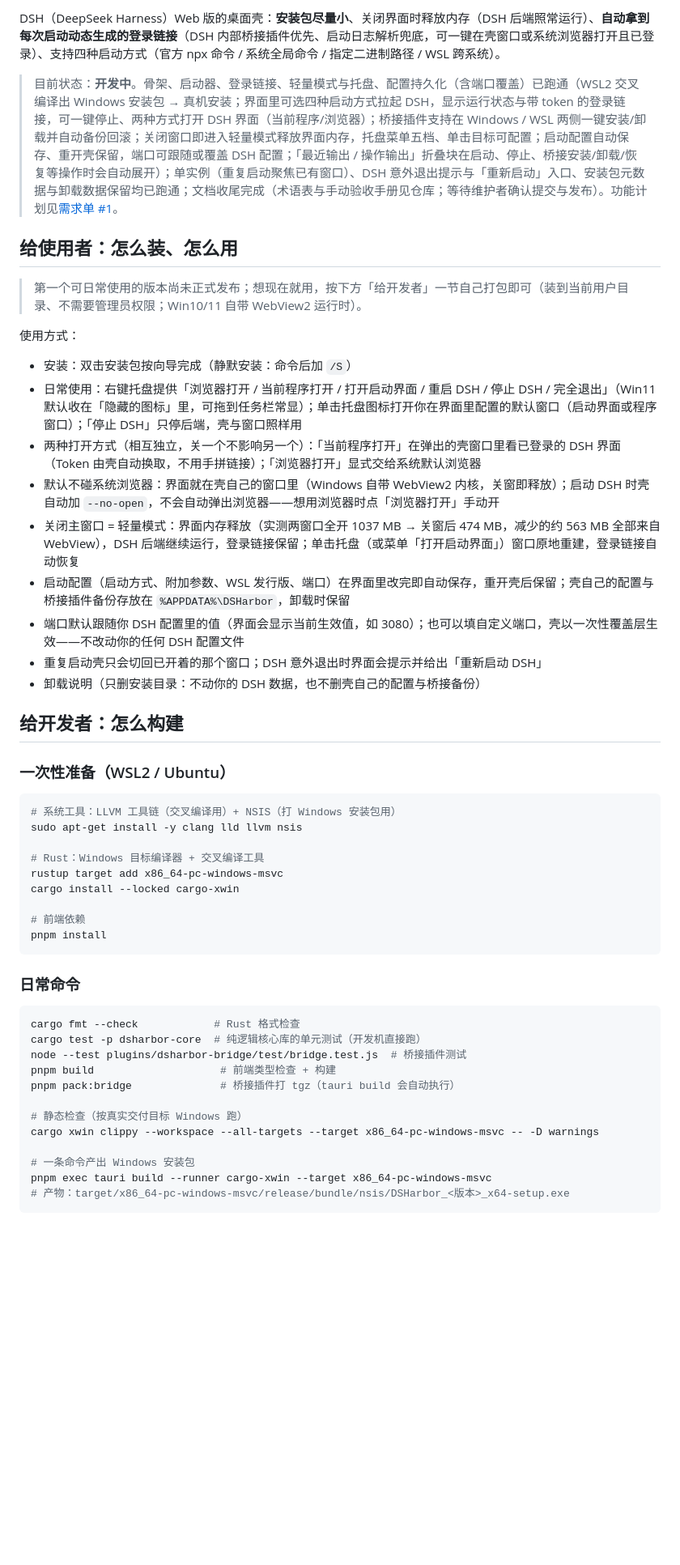
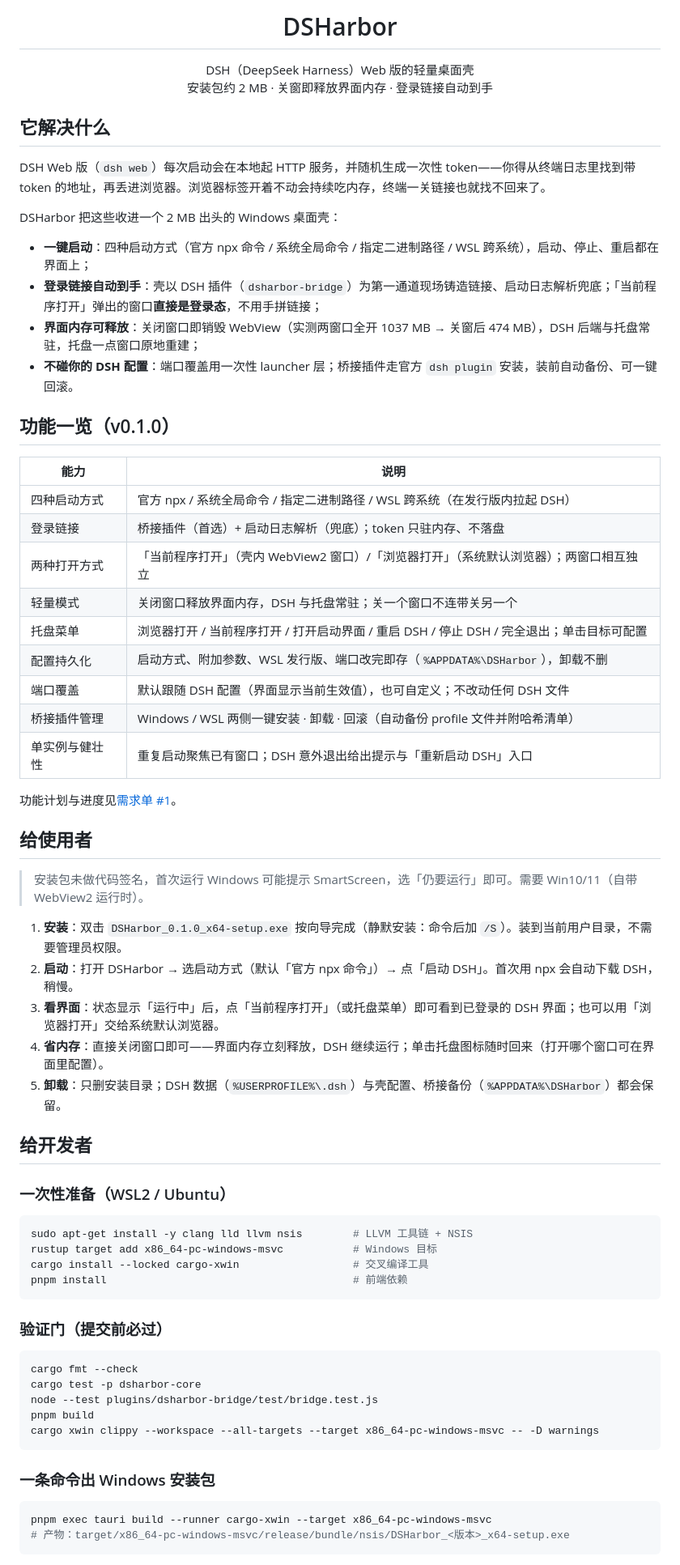
Before and after one commit to BoxMiao007/dsharbor, a Markdown page: README.md, the part around one of its changes. Shown at 81% size. GitHub-like rendering; blank space fills up the shorter version.

Commit message:
docs(README): 重写 README：项目定位、功能一览、使用与构建指引、发布说明

````diff
--- a/README.md
+++ b/README.md
@@ -7,53 +9,72 @@
 
-DSH（DeepSeek Harness）Web 版的桌面壳：**安装包尽量小**、关闭界面时释放内存（DSH 后端照常运行）、**自动拿到每次启动动态生成的登录链接**（DSH 内部桥接插件优先、启动日志解析兜底，可一键在壳窗口或系统浏览器打开且已登录）、支持四种启动方式（官方 npx 命令 / 系统全局命令 / 指定二进制路径 / WSL 跨系统）。
+<h1 align="center">DSHarbor</h1>
 
-> 目前状态：**开发中**。骨架、启动器、登录链接、轻量模式与托盘、配置持久化（含端口覆盖）已跑通（WSL2 交叉编译出 Windows 安装包 → 真机安装；界面里可选四种启动方式拉起 DSH，显示运行状态与带 token 的登录链接，可一键停止、两种方式打开 DSH 界面（当前程序/浏览器）；桥接插件支持在 Windows / WSL 两侧一键安装/卸载并自动备份回滚；关闭窗口即进入轻量模式释放界面内存，托盘菜单五档、单击目标可配置；启动配置自动保存、重开壳保留，端口可跟随或覆盖 DSH 配置；「最近输出 / 操作输出」折叠块在启动、停止、桥接安装/卸载/恢复等操作时会自动展开）；单实例（重复启动聚焦已有窗口）、DSH 意外退出提示与「重新启动」入口、安装包元数据与卸载数据保留均已跑通；文档收尾完成（术语表与手动验收手册见仓库；等待维护者确认提交与发布）。功能计划见[需求单 #1](https://github.com/BoxMiao007/dsharbor/issues/1)。
+<p align="center">
+  DSH（DeepSeek Harness）Web 版的轻量桌面壳<br>
+  安装包约 2 MB · 关窗即释放界面内存 · 登录链接自动到手
+</p>
 
-## 给使用者：怎么装、怎么用
+## 它解决什么
 
-> 第一个可日常使用的版本尚未正式发布；想现在就用，按下方「给开发者」一节自己打包即可（装到当前用户目录、不需要管理员权限；Win10/11 自带 WebView2 运行时）。
+DSH Web 版（`dsh web`）每次启动会在本地起 HTTP 服务，并随机生成一次性 token——你得从终端日志里找到带 token 的地址，再丢进浏览器。浏览器标签开着不动会持续吃内存，终端一关链接也就找不回来了。
 
-使用方式：
+DSHarbor 把这些收进一个 2 MB 出头的 Windows 桌面壳：
 
-- 安装：双击安装包按向导完成（静默安装：命令后加 `/S`）
-- 日常使用：右键托盘提供「浏览器打开 / 当前程序打开 / 打开启动界面 / 重启 DSH / 停止 DSH / 完全退出」（Win11 默认收在「隐藏的图标」里，可拖到任务栏常显）；单击托盘图标打开你在界面里配置的默认窗口（启动界面或程序窗口）；「停止 DSH」只停后端，壳与窗口照样用
-- 两种打开方式（相互独立，关一个不影响另一个）：「当前程序打开」在弹出的壳窗口里看已登录的 DSH 界面（Token 由壳自动换取，不用手拼链接）；「浏览器打开」显式交给系统默认浏览器
-- 默认不碰系统浏览器：界面就在壳自己的窗口里（Windows 自带 WebView2 内核，关窗即释放）；启动 DSH 时壳自动加 `--no-open`，不会自动弹出浏览器——想用浏览器时点「浏览器打开」手动开
-- 关闭主窗口 = 轻量模式：界面内存释放（实测两窗口全开 1037 MB → 关窗后 474 MB，减少的约 563 MB 全部来自 WebView），DSH 后端继续运行，登录链接保留；单击托盘（或菜单「打开启动界面」）窗口原地重建，登录链接自动恢复
-- 启动配置（启动方式、附加参数、WSL 发行版、端口）在界面里改完即自动保存，重开壳后保留；壳自己的配置与桥接插件备份存放在 `%APPDATA%\DSHarbor`，卸载时保留
-- 端口默认跟随你 DSH 配置里的值（界面会显示当前生效值，如 3080）；也可以填自定义端口，壳以一次性覆盖层生效——不改动你的任何 DSH 配置文件
-- 重复启动壳只会切回已开着的那个窗口；DSH 意外退出时界面会提示并给出「重新启动 DSH」
-- 卸载说明（只删安装目录：不动你的 DSH 数据，也不删壳自己的配置与桥接备份）
+- **一键启动**：四种启动方式（官方 npx 命令 / 系统全局命令 / 指定二进制路径 / WSL 跨系统），启动、停止、重启都在界面上；
+- **登录链接自动到手**：壳以 DSH 插件（`dsharbor-bridge`）为第一通道现场铸造链接、启动日志解析兜底；「当前程序打开」弹出的窗口**直接是登录态**，不用手拼链接；
+- **界面内存可释放**：关闭窗口即销毁 WebView（实测两窗口全开 1037 MB → 关窗后 474 MB），DSH 后端与托盘常驻，托盘一点窗口原地重建；
+- **不碰你的 DSH 配置**：端口覆盖用一次性 launcher 层；桥接插件走官方 `dsh plugin` 安装，装前自动备份、可一键回滚。
 
-## 给开发者：怎么构建
+## 功能一览（v0.1.0）
+
+| 能力 | 说明 |
+|---|---|
+| 四种启动方式 | 官方 npx / 系统全局命令 / 指定二进制路径 / WSL 跨系统（在发行版内拉起 DSH） |
+| 登录链接 | 桥接插件（首选）+ 启动日志解析（兜底）；token 只驻内存、不落盘 |
+| 两种打开方式 | 「当前程序打开」（壳内 WebView2 窗口）/「浏览器打开」（系统默认浏览器）；两窗口相互独立 |
+| 轻量模式 | 关闭窗口释放界面内存，DSH 与托盘常驻；关一个窗口不连带关另一个 |
+| 托盘菜单 | 浏览器打开 / 当前程序打开 / 打开启动界面 / 重启 DSH / 停止 DSH / 完全退出；单击目标可配置 |
+| 配置持久化 | 启动方式、附加参数、WSL 发行版、端口改完即存（`%APPDATA%\DSHarbor`），卸载不删 |
+| 端口覆盖 | 默认跟随 DSH 配置（界面显示当前生效值），也可自定义；不改动任何 DSH 文件 |
+| 桥接插件管理 | Windows / WSL 两侧一键安装 · 卸载 · 回滚（自动备份 profile 文件并附哈希清单） |
+| 单实例与健壮性 | 重复启动聚焦已有窗口；DSH 意外退出给出提示与「重新启动 DSH」入口 |
+
+功能计划与进度见[需求单 #1](https://github.com/BoxMiao007/dsharbor/issues/1)。
+
+## 给使用者
+
+> 安装包未做代码签名，首次运行 Windows 可能提示 SmartScreen，选「仍要运行」即可。需要 Win10/11（自带 WebView2 运行时）。
+
+1. **安装**：双击 `DSHarbor_0.1.0_x64-setup.exe` 按向导完成（静默安装：命令后加 `/S`）。装到当前用户目录，不需要管理员权限。
+2. **启动**：打开 DSHarbor → 选启动方式（默认「官方 npx 命令」）→ 点「启动 DSH」。首次用 npx 会自动下载 DSH，稍慢。
+3. **看界面**：状态显示「运行中」后，点「当前程序打开」（或托盘菜单）即可看到已登录的 DSH 界面；也可以用「浏览器打开」交给系统默认浏览器。
+4. **省内存**：直接关闭窗口即可——界面内存立刻释放，DSH 继续运行；单击托盘图标随时回来（打开哪个窗口可在界面里配置）。
+5. **卸载**：只删安装目录；DSH 数据（`%USERPROFILE%\.dsh`）与壳配置、桥接备份（`%APPDATA%\DSHarbor`）都会保留。
+
+## 给开发者
 
 ### 一次性准备（WSL2 / Ubuntu）
 
 ```bash
-# 系统工具：LLVM 工具链（交叉编译用）+ NSIS（打 Windows 安装包用）
-sudo apt-get install -y clang lld llvm nsis
-
-# Rust：Windows 目标编译器 + 交叉编译工具
-rustup target add x86_64-pc-windows-msvc
-cargo install --locked cargo-xwin
-
-# 前端依赖
-pnpm install
+sudo apt-get install -y clang lld llvm nsis        # LLVM 工具链 + NSIS
+rustup target add x86_64-pc-windows-msvc           # Windows 目标
+cargo install --locked cargo-xwin                  # 交叉编译工具
+pnpm install                                       # 前端依赖
 ```
 
-### 日常命令
+### 验证门（提交前必过）
 
 ```bash
-cargo fmt --check            # Rust 格式检查
-cargo test -p dsharbor-core  # 纯逻辑核心库的单元测试（开发机直接跑）
-node --test plugins/dsharbor-bridge/test/bridge.test.js  # 桥接插件测试
-pnpm build                    # 前端类型检查 + 构建
-pnpm pack:bridge              # 桥接插件打 tgz（tauri build 会自动执行）
+cargo fmt --check
+cargo test -p dsharbor-core
+node --test plugins/dsharbor-bridge/test/bridge.test.js
+pnpm build
+cargo xwin clippy --workspace --all-targets --target x86_64-pc-windows-msvc -- -D warnings
+```
 
-# 静态检查（按真实交付目标 Windows 跑）
-cargo xwin clippy --workspace --all-targets --target x86_64-pc-windows-msvc -- -D warnings
+### 一条命令出 Windows 安装包
 
-# 一条命令产出 Windows 安装包
+```bash
 pnpm exec tauri build --runner cargo-xwin --target x86_64-pc-windows-msvc
 # 产物：target/x86_64-pc-windows-msvc/release/bundle/nsis/DSHarbor_<版本>_x64-setup.exe
 ```
````
Also changed, not shown: other parts of README.md (+18 -9 lines).
